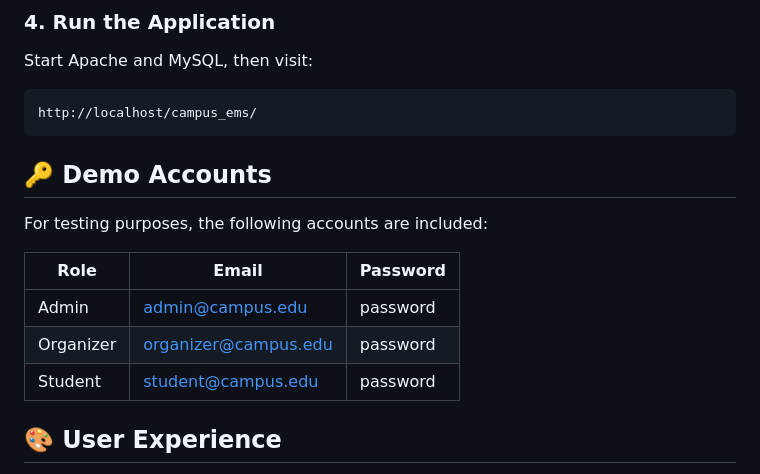
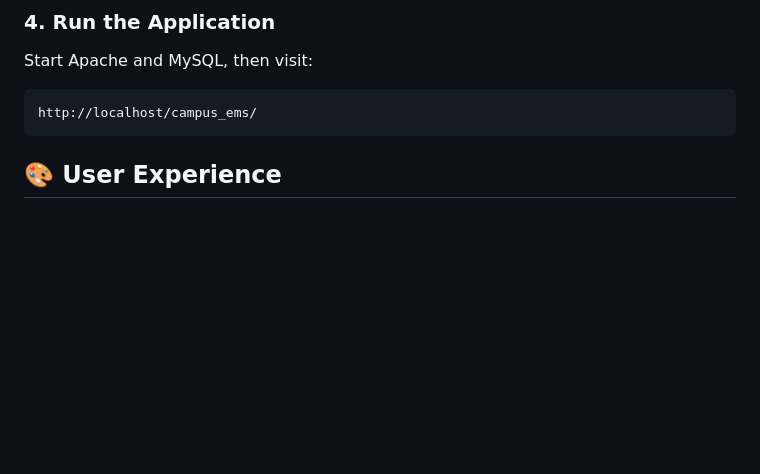
Before and after one commit to joshuaka12/Event_Management_System, a Markdown page: README.md, the part around the change. Rendered like a GitHub page; blank space fills up the shorter version.

Commit message:
Remove demo accounts information
Removed demo accounts section from README.

````diff
--- a/README.md
+++ b/README.md
@@ -112,15 +112,7 @@ Start Apache and MySQL, then visit:
 http://localhost/campus_ems/
 ```
 
-## 🔑 Demo Accounts
 
-For testing purposes, the following accounts are included:
-
-| Role      | Email                                               | Password |
-| --------- | --------------------------------------------------- | -------- |
-| Admin     | [admin@campus.edu](mailto:admin@campus.edu)         | password |
-| Organizer | [organizer@campus.edu](mailto:organizer@campus.edu) | password |
-| Student   | [student@campus.edu](mailto:student@campus.edu)     | password |
 
 ## 🎨 User Experience
 
````
